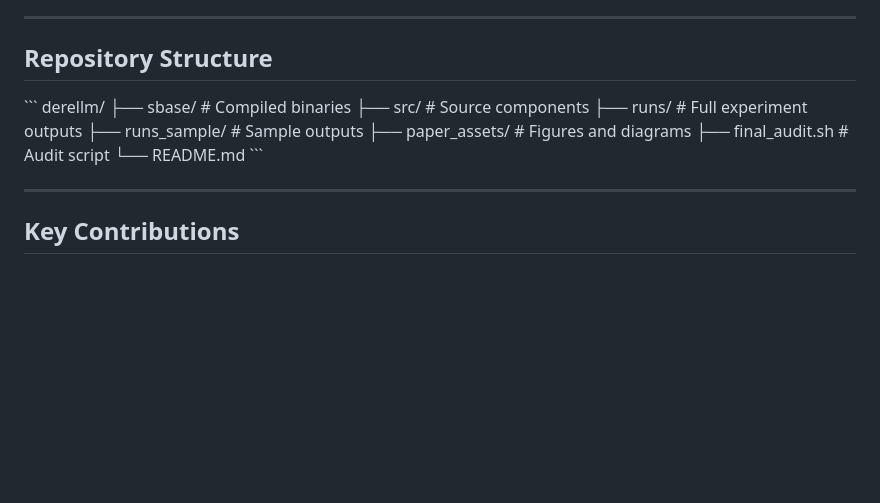
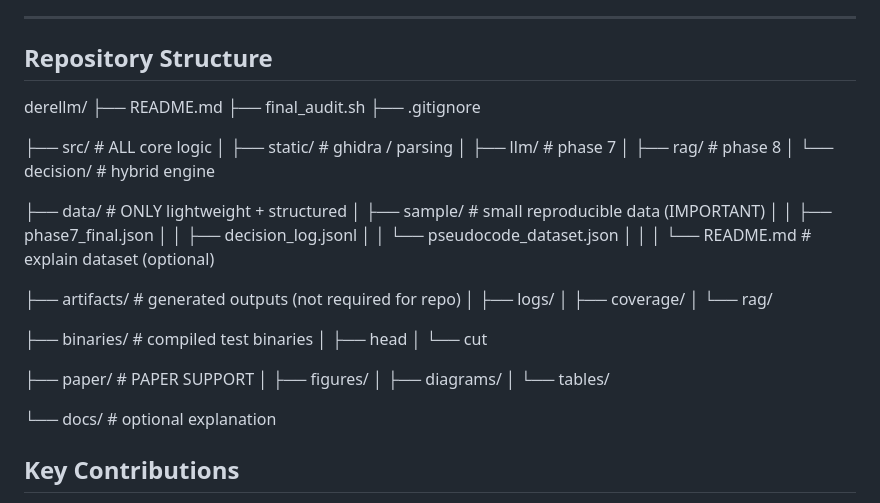
Before and after one commit to SGokulram/DeReLLM, a Markdown page: README.md, the part around the change. Rendered like a GitHub page; blank space fills up the shorter version.

Commit message:
Revise repository structure in README.md
Updated repository structure in README to reflect new organization and additional directories.

```diff
--- a/README.md
+++ b/README.md
@@ -89,19 +89,40 @@ Expected output:
 ---
 
 ## Repository Structure
+derellm/
+├── README.md
+├── final_audit.sh
+├── .gitignore
 
-\`\`\`
-derellm/
-├── sbase/              # Compiled binaries
-├── src/                # Source components
-├── runs/               # Full experiment outputs
-├── runs_sample/        # Sample outputs
-├── paper_assets/       # Figures and diagrams
-├── final_audit.sh      # Audit script
-└── README.md
-\`\`\`
+├── src/                        # ALL core logic
+│   ├── static/                # ghidra / parsing
+│   ├── llm/                   # phase 7
+│   ├── rag/                   # phase 8
+│   └── decision/              # hybrid engine
 
----
+├── data/                       # ONLY lightweight + structured
+│   ├── sample/                # small reproducible data (IMPORTANT)
+│   │   ├── phase7_final.json
+│   │   ├── decision_log.jsonl
+│   │   └── pseudocode_dataset.json
+│   │
+│   └── README.md              # explain dataset (optional)
+
+├── artifacts/                  # generated outputs (not required for repo)
+│   ├── logs/
+│   ├── coverage/
+│   └── rag/
+
+├── binaries/                  # compiled test binaries
+│   ├── head
+│   └── cut
+
+├── paper/                     # PAPER SUPPORT
+│   ├── figures/
+│   ├── diagrams/
+│   └── tables/
+
+└── docs/                      # optional explanation
 
 ## Key Contributions
 
```
